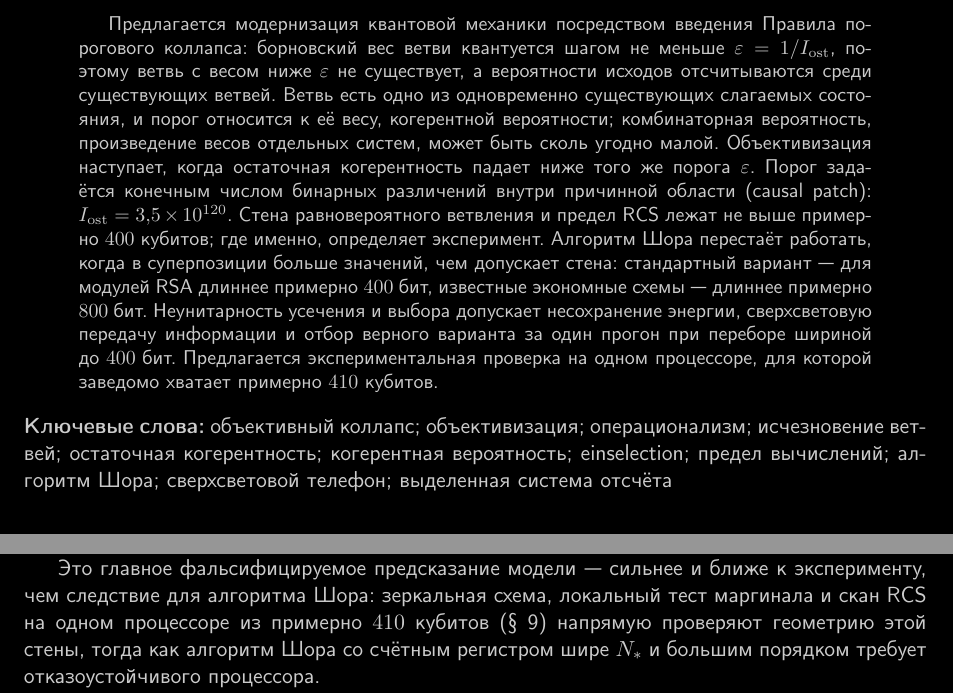
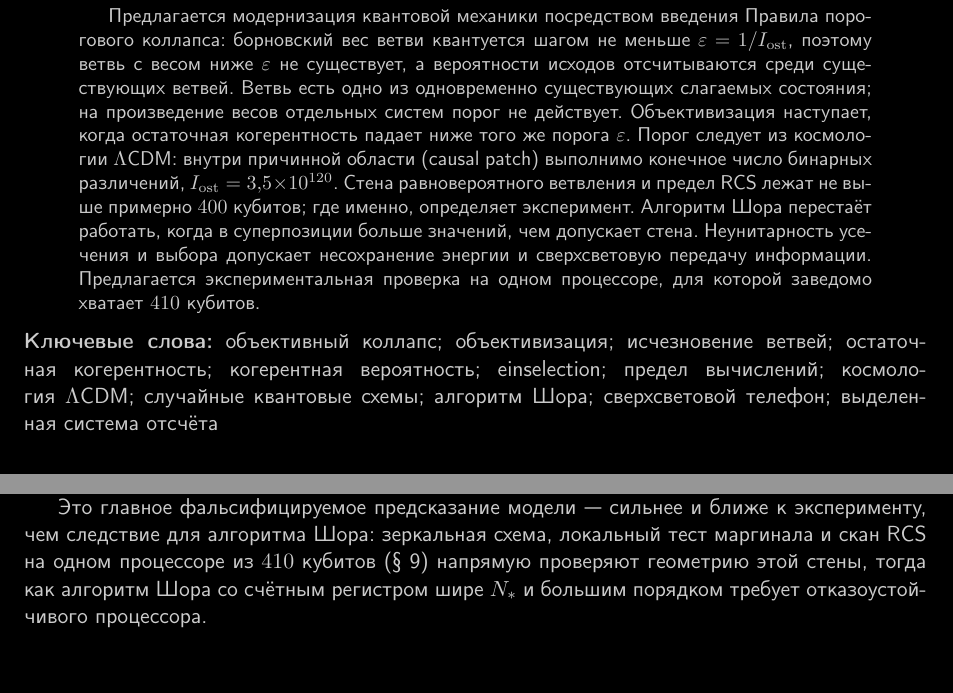
Before and after one commit to oponfil/collapse-threshold, a LaTeX paper (collapse_threshold_ru.tex): two parts of pages 1 and 16 of 29 before the commit and two parts of pages 1 and 16 of 28 after it, joined at a grey line, cut so that both start at the same text, the shorter picture padded with empty space. Compiled offline with pdfLaTeX.

Commit message:
Shorten the abstract: drop the terms coherent and combinatorial probability, the RSA modulus lengths and the single-run search, state that the threshold follows from Lambda-CDM cosmology, and give the processor size as 410 qubits without the word about; remove operationalism from the keywords and add Lambda-CDM cosmology and random circuit sampling.

```diff
--- a/collapse_threshold_ru.tex
+++ b/collapse_threshold_ru.tex
@@ -86,10 +86,10 @@
 \maketitle
 
 \begin{abstract}
-Предлагается модернизация квантовой механики посредством введения \CollapseRuleG{}: борновский вес ветви квантуется шагом не меньше $\varepsilon=1/\Ost$, поэтому ветвь с весом ниже~$\varepsilon$ не существует, а вероятности исходов отсчитываются среди существующих ветвей. Ветвь есть одно из одновременно существующих слагаемых состояния, и порог относится к её весу, когерентной вероятности; комбинаторная вероятность, произведение весов отдельных систем, может быть сколь угодно малой. Объективизация наступает, когда остаточная когерентность падает ниже того же порога~$\varepsilon$. Порог задаётся конечным числом бинарных различений внутри причинной области (causal patch): $\Ost=3{,}5\times 10^{120}$. Стена равновероятного ветвления и предел RCS лежат не выше примерно $400$ кубитов; где именно, определяет эксперимент. Алгоритм Шора перестаёт работать, когда в суперпозиции больше значений, чем допускает стена: стандартный вариант~--- для модулей RSA длиннее примерно $400$~бит, известные экономные схемы~--- длиннее примерно $800$~бит. Неунитарность усечения и выбора допускает несохранение энергии, сверхсветовую передачу информации и отбор верного варианта за один прогон при переборе шириной до $400$~бит. Предлагается экспериментальная проверка на одном процессоре, для которой заведомо хватает примерно $410$ кубитов.
+Предлагается модернизация квантовой механики посредством введения \CollapseRuleG{}: борновский вес ветви квантуется шагом не меньше $\varepsilon=1/\Ost$, поэтому ветвь с весом ниже~$\varepsilon$ не существует, а вероятности исходов отсчитываются среди существующих ветвей. Ветвь есть одно из одновременно существующих слагаемых состояния; на произведение весов отдельных систем порог не действует. Объективизация наступает, когда остаточная когерентность падает ниже того же порога~$\varepsilon$. Порог следует из космологии $\Lambda$CDM: внутри причинной области (causal patch) выполнимо конечное число бинарных различений, $\Ost=3{,}5\times 10^{120}$. Стена равновероятного ветвления и предел RCS лежат не выше примерно $400$ кубитов; где именно, определяет эксперимент. Алгоритм Шора перестаёт работать, когда в суперпозиции больше значений, чем допускает стена. Неунитарность усечения и выбора допускает несохранение энергии и сверхсветовую передачу информации. Предлагается экспериментальная проверка на одном процессоре, для которой заведомо хватает $410$ кубитов.
 \end{abstract}
 
-\noindent\textbf{Ключевые слова:} объективный~коллапс; объективизация; операционализм; исчезновение~ветвей; остаточная~когерентность; когерентная~вероятность; einselection; предел~вычислений; алгоритм~Шора; сверхсветовой~телефон; выделенная~система~отсчёта
+\noindent\textbf{Ключевые слова:} объективный~коллапс; объективизация; исчезновение~ветвей; остаточная~когерентность; когерентная~вероятность; einselection; предел~вычислений; космология~$\Lambda$CDM; случайные~квантовые~схемы; алгоритм~Шора; сверхсветовой~телефон; выделенная~система~отсчёта
 
 \section{Введение}
 
@@ -541,7 +541,7 @@ n_{\mathrm{vis}} = D e^{-u} = 2^N \exp\bigl(-2^{N-N_*}\bigr).
 \paragraph{Общая стена ветвления.}
 Из сказанного следует общий запрет, не привязанный к поиску периода. Любое состояние из~$2^m$ слагаемых (\hyperref[sec:systems]{\S~\ref*{sec:systems}}) с равными весами $p_i=2^{-m}$ при~$m\ge401$ невидимо целиком: срабатывает вырожденный случай (\hyperref[sec:rules]{\S~\ref*{sec:rules}}), и регистр схлопывается в одну строку. Под то же условие попадает оценка фазы (QPE) с когерентным счётным регистром шире~$N_*$, если состояние мишени разложено по~$d$ собственным векторам с $\log_2 d$ порядка~$m$; алгоритм Шора~--- частный случай с $d=r$. Под запрет не попадают независимые системы (\hyperref[sec:factorized]{\S~\ref*{sec:factorized}})~--- $|+\rangle^{\otimes N}$, необработанные контроли в алгоритме Шора~--- и узкие регистры Ekerå--Håstad. Не попадают и состояния из немногих слагаемых (\hyperref[sec:systems]{\S~\ref*{sec:systems}}): QPE на собственном векторе, где счётный регистр остаётся произведением; амплитудная оценка~\cite{brassard2002}, где собственных векторов два и слагаемых два; поиск Гровера~\cite{grover1996}, состояние которого на любом шаге есть сумма двух произведений, $|+\rangle^{\otimes N}$ и искомой строки. В RCS распределение не плоское, и переход растянут от $N\approx400$ до $\Ncl\approx408{,}5$.
 
-Это главное фальсифицируемое предсказание модели~--- сильнее и ближе к эксперименту, чем следствие для алгоритма Шора: зеркальная схема, локальный тест маргинала и скан RCS на одном процессоре из примерно~$410$ кубитов (\hyperref[sec:experiment]{\S~\ref*{sec:experiment}}) напрямую проверяют геометрию этой стены, тогда как алгоритм Шора со счётным регистром шире~$N_*$ и большим порядком требует отказоустойчивого процессора.
+Это главное фальсифицируемое предсказание модели~--- сильнее и ближе к эксперименту, чем следствие для алгоритма Шора: зеркальная схема, локальный тест маргинала и скан RCS на одном процессоре из~$410$ кубитов (\hyperref[sec:experiment]{\S~\ref*{sec:experiment}}) напрямую проверяют геометрию этой стены, тогда как алгоритм Шора со счётным регистром шире~$N_*$ и большим порядком требует отказоустойчивого процессора.
 
 Опыт не противоречит модели и там, где в аналоговых симуляторах участвуют сотни и тысячи запутанных частиц: число частиц не равно числу ветвей. Примеры разобраны в~\hyperref[sec:scales]{\S~\ref*{sec:scales}}: у GHZ-состояния два слагаемых; у слабо взаимодействующих атомов вероятность совместной строки комбинаторная; при когерентном отжиге на тысячах кубитов интерферируют альтернативы коротких участков; в сжатом ансамбле из $10^5$--$10^6$ атомов среда различает только суммарную величину. Основные состояния магнетиков и сверхпроводников~--- собственные состояния энергии, то есть одна ветвь (\hyperref[sec:rules]{\S~\ref*{sec:rules}}). Прямой конфликт возник бы при демонстрации состояния, близкого к хааровскому, более чем на~$N_w$ кубитах; известные нам опыты такого состояния не содержат.
 
```
Also changed, not shown: collapse_threshold_en.tex (+3 -3 lines), collapse_threshold_en.pdf, collapse_threshold_ru.pdf.
